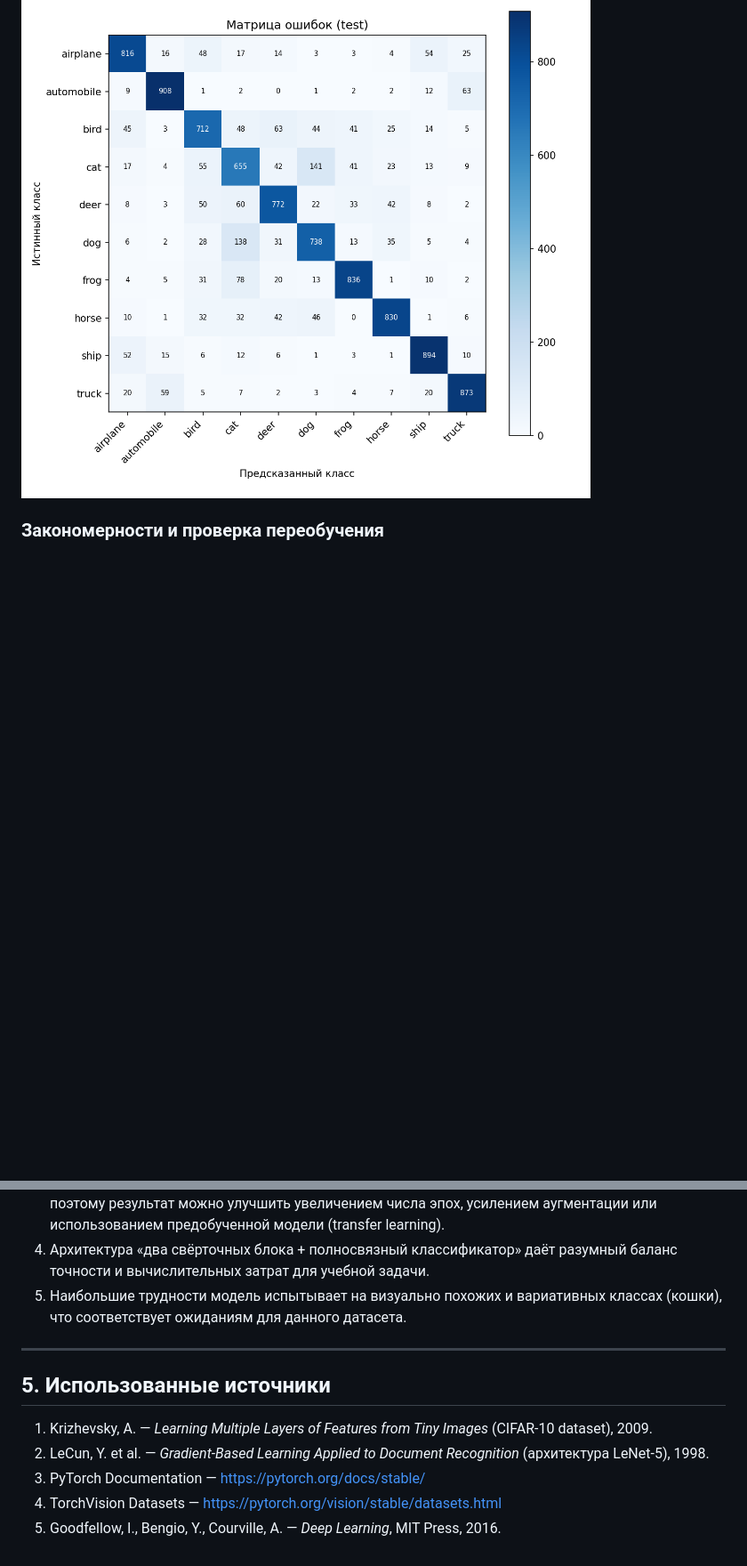
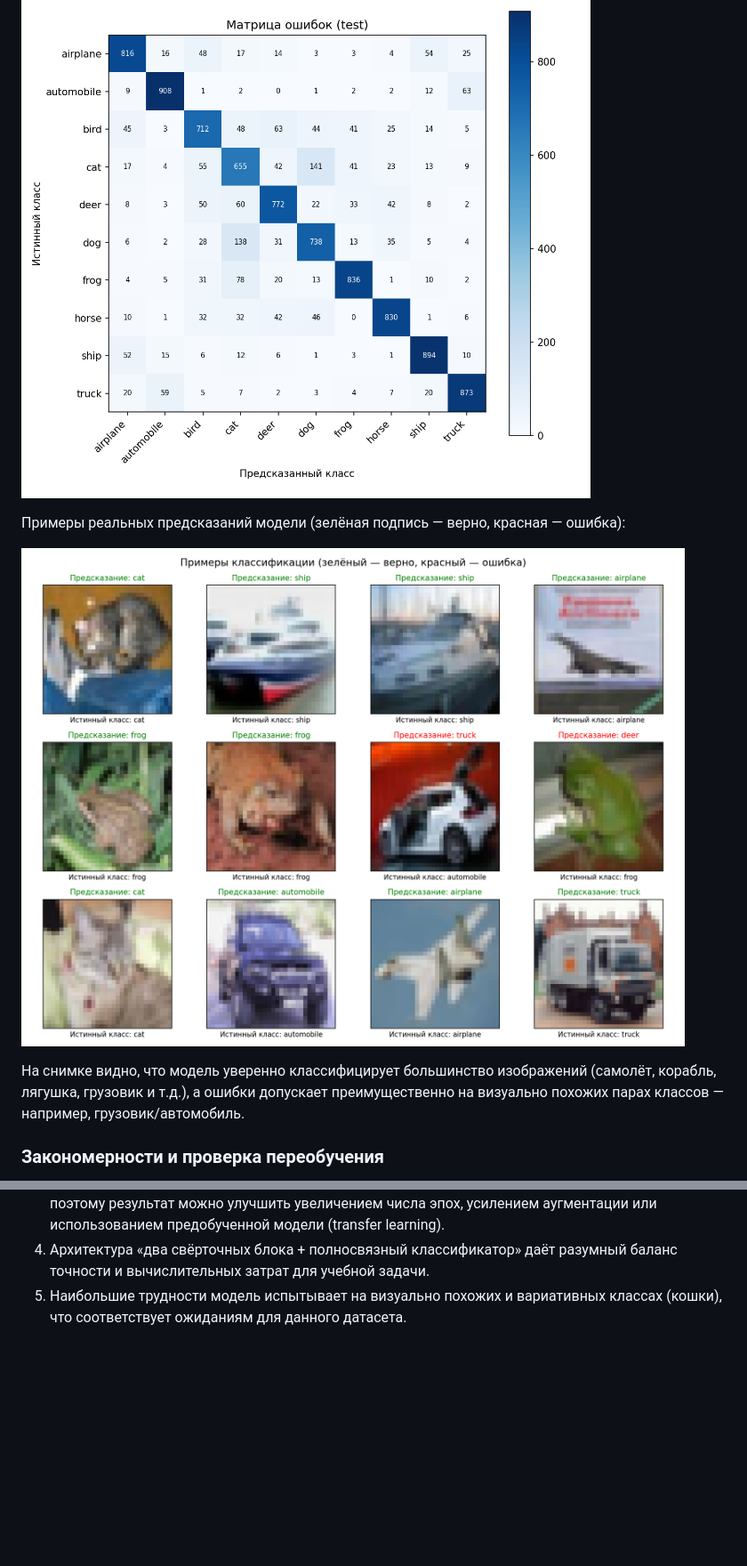
Before and after one commit to Luhter1/SKI_lab1, a Markdown page: README.md, 2 parts joined by grey strips. Shown at 89% size. Drawn GitHub-style; pictures changed too: plots/predictions.png (added); blank space fills up the shorter version.

```diff
--- a/README.md
+++ b/README.md
@@ -156,6 +136,12 @@ python3 -m venv .venv
 
 ![Матрица ошибок](plots/confusion_matrix.png)
 
+Примеры реальных предсказаний модели (зелёная подпись — верно, красная — ошибка):
+
+![Примеры предсказаний](plots/predictions.png)
+
+На снимке видно, что модель уверенно классифицирует большинство изображений (самолёт, корабль, лягушка, грузовик и т.д.), а ошибки допускает преимущественно на визуально похожих парах классов — например, грузовик/автомобиль.
+
 ### Закономерности и проверка переобучения
 
 - Функция потерь монотонно убывает (1.48 → 0.34), train и val accuracy растут от эпохи к эпохе.
@@ -175,13 +161,3 @@ python3 -m venv .venv
 3. Проверка на переобучение показала умеренный разрыв между train (0.88) и val (0.81) accuracy — модель не критически переобучена; валидационная точность продолжает расти к концу обучения, поэтому результат можно улучшить увеличением числа эпох, усилением аугментации или использованием предобученной модели (transfer learning).
 4. Архитектура «два свёрточных блока + полносвязный классификатор» даёт разумный баланс точности и вычислительных затрат для учебной задачи.
 5. Наибольшие трудности модель испытывает на визуально похожих и вариативных классах (кошки), что соответствует ожиданиям для данного датасета.
-
----
-
-## 5. Использованные источники
-
-1. Krizhevsky, A. — *Learning Multiple Layers of Features from Tiny Images* (CIFAR-10 dataset), 2009.
-2. LeCun, Y. et al. — *Gradient-Based Learning Applied to Document Recognition* (архитектура LeNet-5), 1998.
-3. PyTorch Documentation — https://pytorch.org/docs/stable/
-4. TorchVision Datasets — https://pytorch.org/vision/stable/datasets.html
-5. Goodfellow, I., Bengio, Y., Courville, A. — *Deep Learning*, MIT Press, 2016.
```
Also changed, not shown: other parts of README.md (+3 -23 lines), 5 other files.
